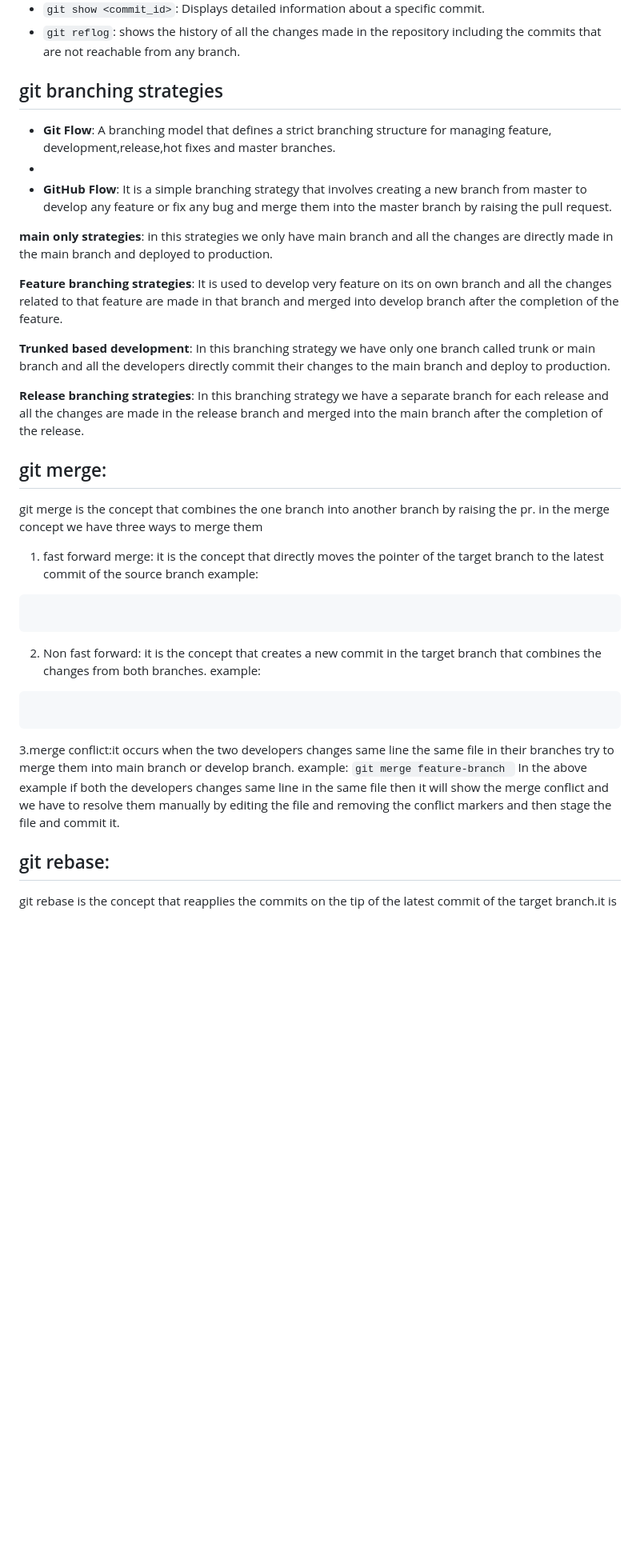
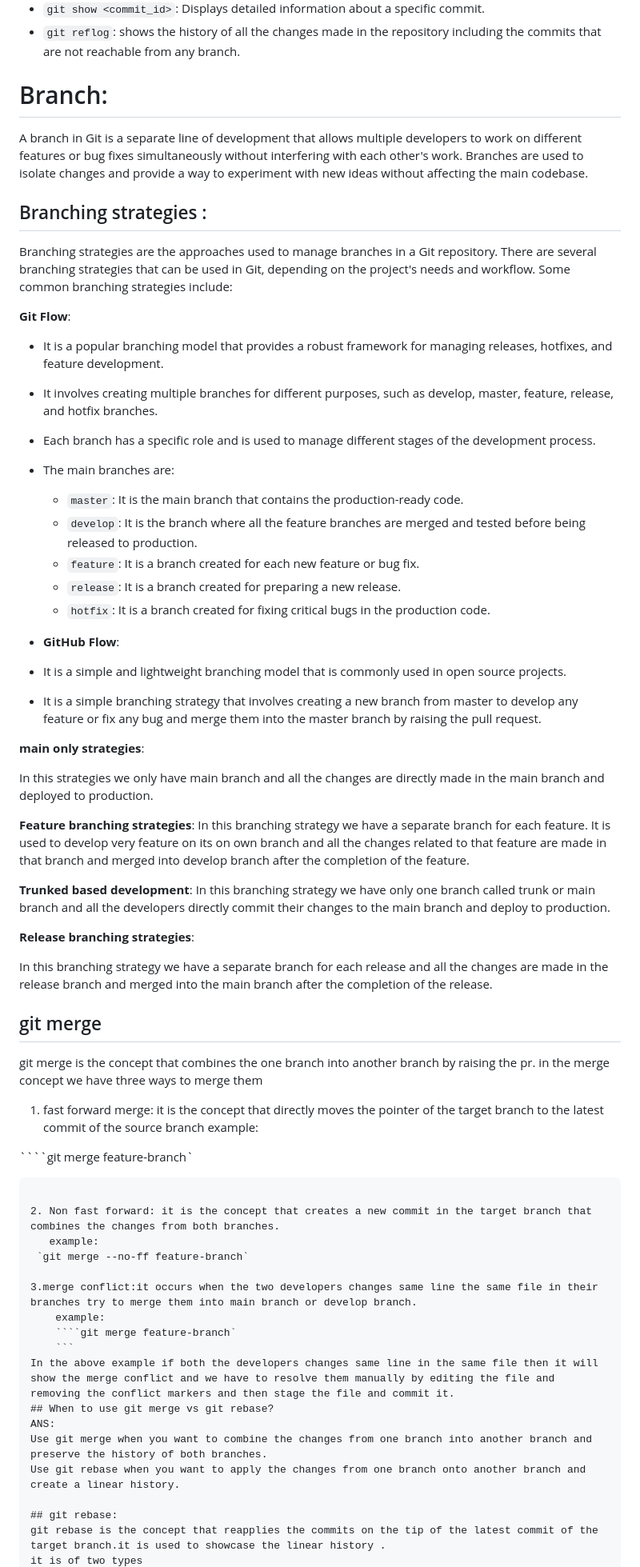
Before and after one commit to saikireeti123/git-learning, a Markdown page: git.md, the part around the change printed below. Shown: that part at 80% size. GitHub-like rendering; blank space fills up the shorter version.

`````diff
--- a/git.md
+++ b/git.md
@@ -30,38 +32,68 @@ It allows multiple developers to work on the same project simultaneously without
 - `git show <commit_id>`: Displays detailed information about a specific commit.
 - `git reflog`: shows the history of all the changes made in the repository including the commits that are not reachable from any branch.
 
-## git branching strategies
-- **Git Flow**: A branching model that defines a strict branching structure for managing feature, development,release,hot fixes and master branches.
--
-- **GitHub Flow**: It is a simple branching strategy that involves creating a new branch from master to develop any feature or fix any bug and merge them into the master branch by raising the pull request.
+# Branch:
+A branch in Git is a separate line of development that allows multiple developers to work on different features or bug fixes simultaneously without interfering with each other's work.
+Branches are used to isolate changes and provide a way to experiment with new ideas without affecting the main codebase.
 
-**main only strategies**: in this strategies we only have main branch and all the changes are directly made in the main branch and deployed to production.
+## Branching strategies :
+Branching strategies are the approaches used to manage branches in a Git repository.
+There are several branching strategies that can be used in Git, depending on the project's needs and workflow. Some common branching strategies include:
+
+**Git Flow**:
+- It is a popular branching model that provides a robust framework for managing releases, hotfixes, and feature development.
+- It involves creating multiple branches for different purposes, such as develop, master, feature, release, and hotfix branches.
+- Each branch has a specific role and is used to manage different stages of the development process.
+- The main branches are:
+  - `master`: It is the main branch that contains the production-ready code.
+  - `develop`: It is the branch where all the feature branches are merged and tested before being released to production.
+  - `feature`: It is a branch created for each new feature or bug fix.
+  - `release`: It is a branch created for preparing a new release.
+  - `hotfix`: It is a branch created for fixing critical bugs in the production code.
+
+- **GitHub Flow**:
+- It is a simple and lightweight branching model that is commonly used in open source projects.
+- It is a simple branching strategy that involves creating a new branch from master to develop any feature or fix any bug and merge them into the master branch by raising the pull request.
+
+**main only strategies**:
+
+In this strategies we only have main branch and all the changes are directly made in the main branch and deployed to production.
 
 **Feature branching strategies**:
+In this branching strategy we have a separate branch for each feature.
 It is used to develop very feature on its on own branch and all the changes related to that feature are made in that branch and merged into  develop branch after the completion of the feature.
 
 **Trunked based development**:
 In this branching strategy we have only one branch called trunk or main branch and all the developers directly commit their changes to the main branch and deploy to production.
 
 **Release branching strategies**:
+
 In this branching strategy we have a separate branch for each release and all the changes are made in the release branch and merged into the main branch after the completion of the release.
 
-## git merge:
+## git merge
+
 git merge is the concept that combines the one branch into another branch by raising the pr.
 in the merge concept we have three ways to merge them
+
 1. fast forward merge: it is the concept that directly moves the pointer of the target branch to the latest commit of the source branch
 example:
-```git merge feature-branch
+
+````git merge feature-branch`
 ```
+
 2. Non fast forward: it is the concept that creates a new commit in the target branch that combines the changes from both branches.
    example:
-```git merge --no-ff feature-branch
-```
+ `git merge --no-ff feature-branch`
+
 3.merge conflict:it occurs when the two developers changes same line the same file in their branches try to merge them into main branch or develop branch.
     example:
-    ```git merge feature-branch
+    ````git merge feature-branch`
     ```
 In the above example if both the developers changes same line in the same file then it will show the merge conflict and we have to resolve them manually by editing the file and removing the conflict markers and then stage the file and commit it.
+## When to use git merge vs git rebase?
+ANS:
+Use git merge when you want to combine the changes from one branch into another branch and preserve the history of both branches.
+Use git rebase when you want to apply the changes from one branch onto another branch and create a linear history.
 
 ## git rebase:
 git rebase is the concept that reapplies the commits on the tip of the latest commit of the target branch.it is used to showcase the linear history .
`````
Also changed, not shown: other parts of git.md (+174 -52 lines).
